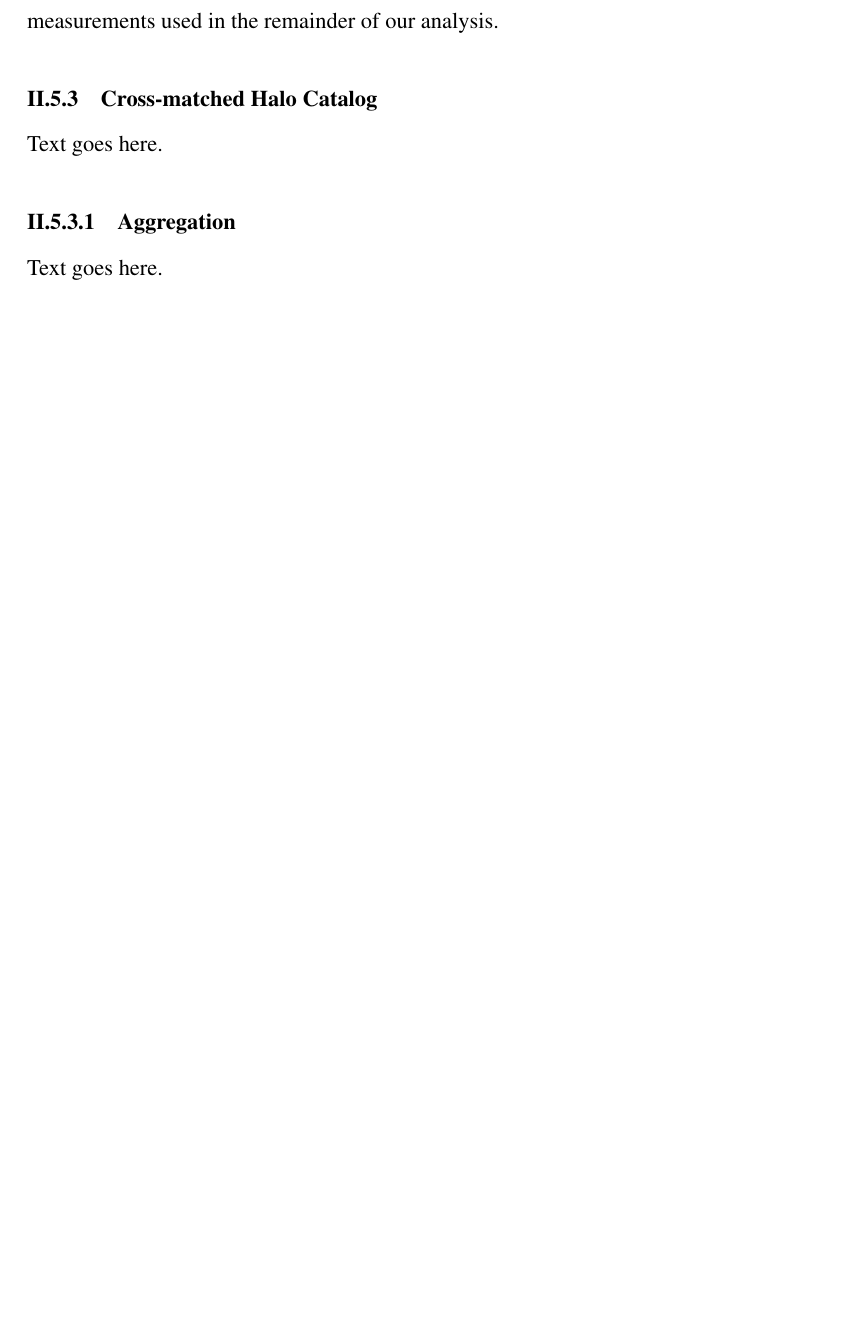
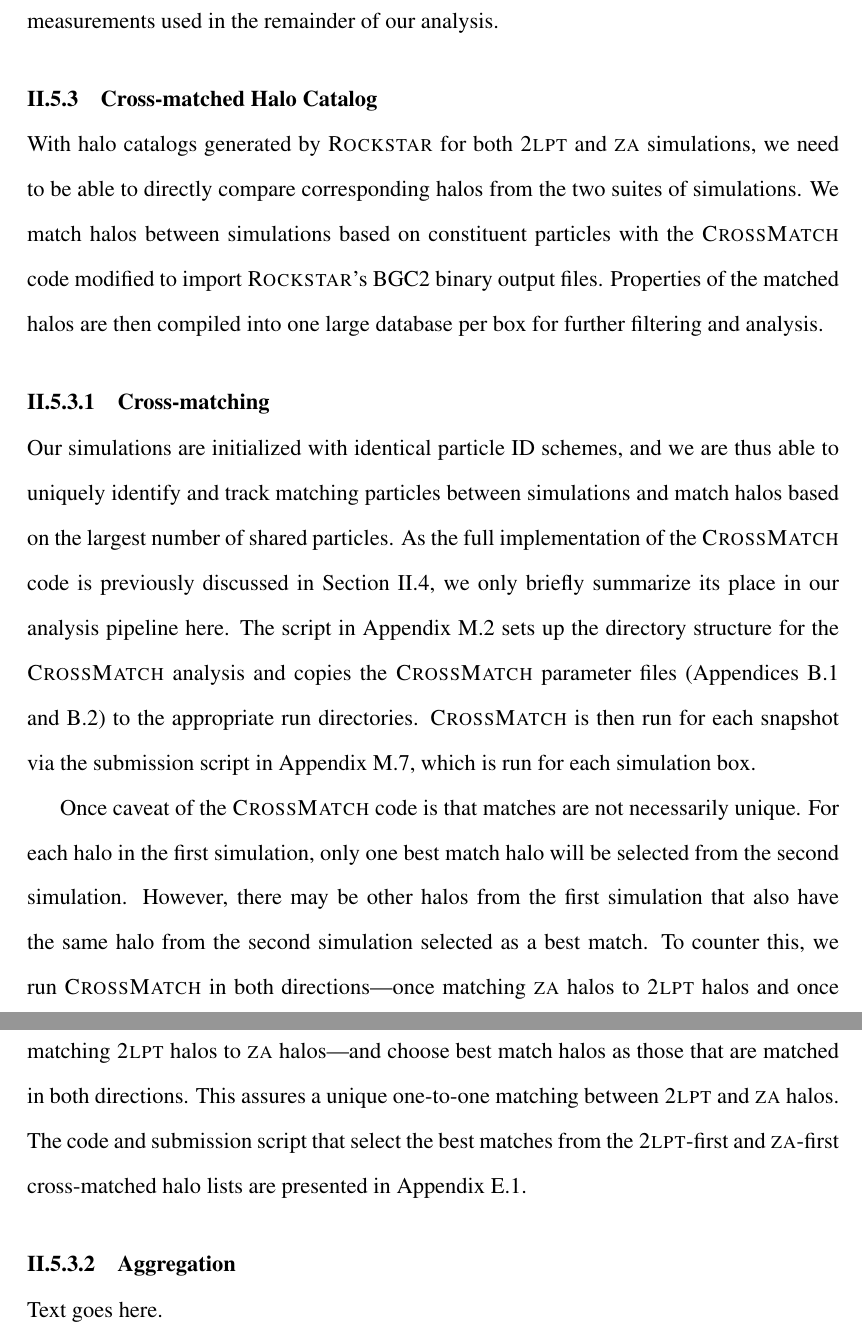
Before and after one commit to djsissom/dissertation, a LaTeX thesis (dissertation.tex, which reads chapters/methods/content/analysis.tex): part of page 24 of 149 before the commit and two parts of pages 24 and 25 of 152 after it, the two joined at a grey line, cut so that both start at the same text, the shorter picture padded with empty space. The pictures show the PDF file dissertation.pdf that the author committed with the source.

Commit message:
Added section on running CrossMatch and best_crossmatch.

```diff
--- a/chapters/methods/content/analysis.tex
+++ b/chapters/methods/content/analysis.tex
@@ -150,7 +150,19 @@ Overall, we do not find good agreement with \rockstar.  Using a script (see Appe
 %~~~~~~~~~~~~~~~~~~~~~~~~~~~~~~~~~~~~~~~~~~~~~~~~~~~~~~~~~~~~~~~~~~~~~~~~~~~~~~~
 
 
-Text goes here.
+With halo catalogs generated by \rockstar\ for both \lpt\ and \za\ simulations, we need to be able to directly compare corresponding halos from the two suites of simulations.  We match halos between simulations based on constituent particles with the \crossmatch\ code modified to import \rockstar's BGC2 binary output files.  Properties of the matched halos are then compiled into one large database per box for further filtering and analysis.
+
+
+
+%:::::::::::::::::::::::::::::::::::::::::::::::::::::::::::::::::::::::::::::::
+\subsubsection{Cross-matching}
+\label{subsubsec:analysis--catalog--crossmatching}
+%:::::::::::::::::::::::::::::::::::::::::::::::::::::::::::::::::::::::::::::::
+
+
+Our simulations are initialized with identical particle ID schemes, and we are thus able to uniquely identify and track matching particles between simulations and match halos based on the largest number of shared particles.  As the full implementation of the \crossmatch\ code is previously discussed in Section~\ref{sec:crossmatch}, we only briefly summarize its place in our analysis pipeline here.  The script in Appendix~\ref{app:crossmatch_setup} sets up the directory structure for the \crossmatch\ analysis and copies the \crossmatch\ parameter files (Appendices~\ref{app:crossmatch_2lpt_config} and \ref{app:crossmatch_za_config}) to the appropriate run directories.  \crossmatch\ is then run for each snapshot via the submission script in Appendix~\ref{app:run_crossmatch}, which is run for each simulation box.
+
+Once caveat of the \crossmatch\ code is that matches are not necessarily unique.  For each halo in the first simulation, only one best match halo will be selected from the second simulation.  However, there may be other halos from the first simulation that also have the same halo from the second simulation selected as a best match.  To counter this, we run \crossmatch\ in both directions---once matching \za\ halos to \lpt\ halos and once matching \lpt\ halos to \za\ halos---and choose best match halos as those that are matched in both directions.  This assures a unique one-to-one matching between \lpt\ and \za\ halos.  The code and submission script that select the best matches from the \lpt-first and \za-first cross-matched halo lists are presented in Appendix~\ref{app:best_match}.
 
 
 
```
Also changed, not shown: dissertation.pdf.
